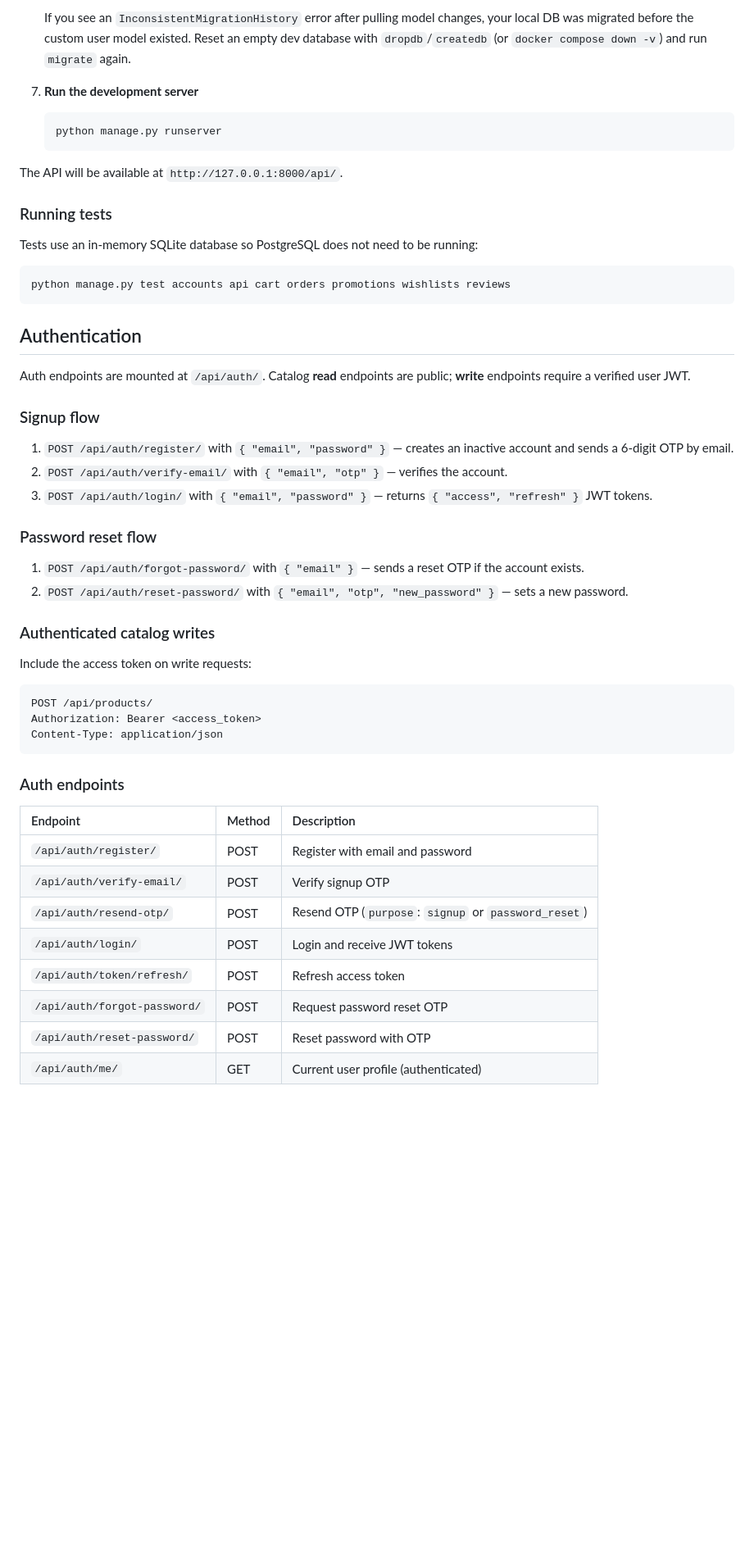
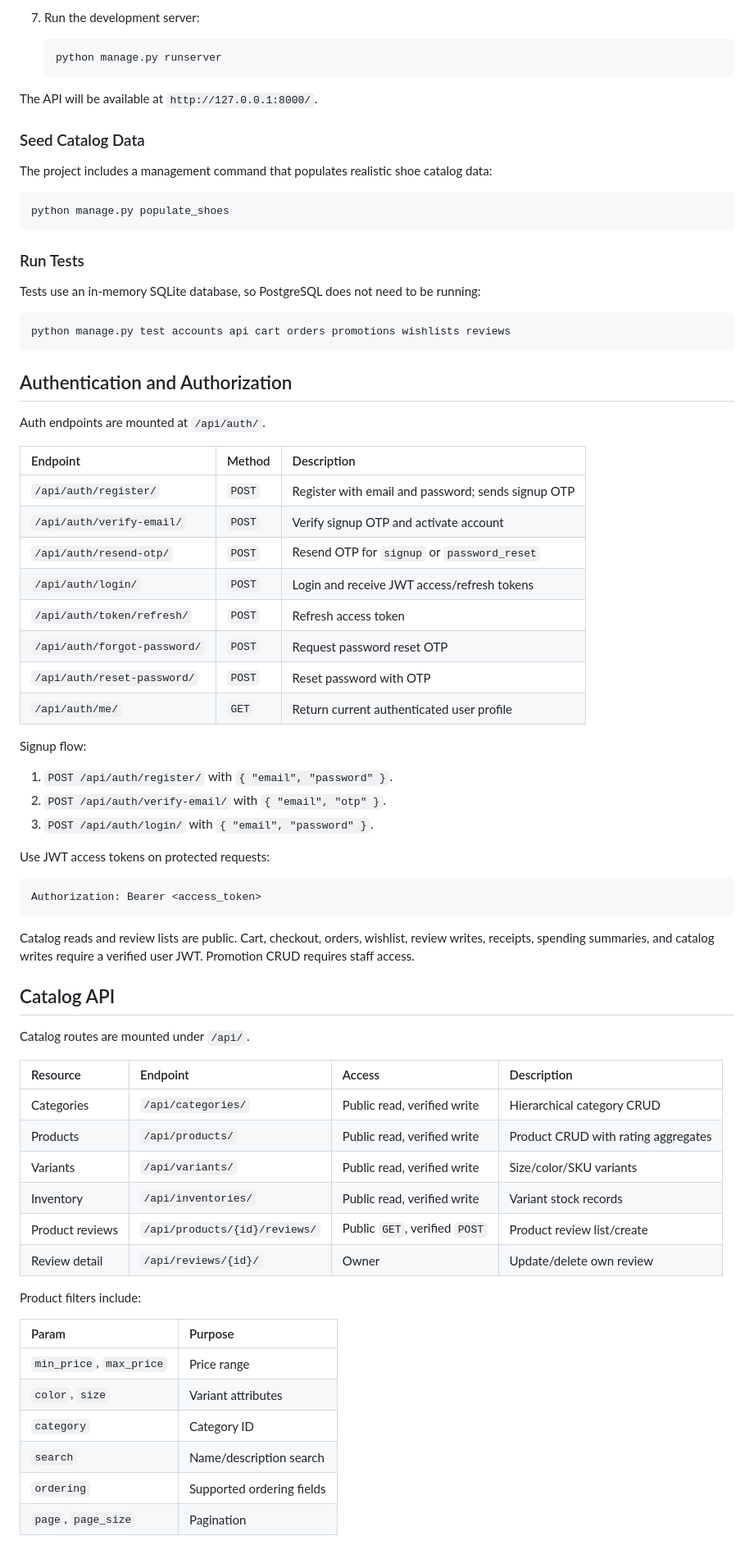
Before and after one commit to kyler004/E_commerce_catalog_api, a Markdown page: README.md, the part around one of its changes. Shown at 82% size. GitHub-like rendering; blank space fills up the shorter version.

Commit message:
docs: Edited readme.md file for documentation

````diff
--- a/README.md
+++ b/README.md
@@ -88,56 +83,78 @@ This is a robust backend API for an e-commerce platform, built using **Django**
 
-    If you see an `InconsistentMigrationHistory` error after pulling model changes, your local DB was migrated before the custom user model existed. Reset an empty dev database with `dropdb`/`createdb` (or `docker compose down -v`) and run `migrate` again.
+7. Run the development server:
 
-7.  **Run the development server**
+   ```bash
+   python manage.py runserver
+   ```
 
-    ```bash
-    python manage.py runserver
-    ```
+The API will be available at `http://127.0.0.1:8000/`.
 
-The API will be available at `http://127.0.0.1:8000/api/`.
+### Seed Catalog Data
 
-### Running tests
+The project includes a management command that populates realistic shoe catalog data:
 
-Tests use an in-memory SQLite database so PostgreSQL does not need to be running:
+```bash
+python manage.py populate_shoes
+```
+
+### Run Tests
+
+Tests use an in-memory SQLite database, so PostgreSQL does not need to be running:
 
 ```bash
 python manage.py test accounts api cart orders promotions wishlists reviews
 ```
 
-## Authentication
+## Authentication and Authorization
 
-Auth endpoints are mounted at `/api/auth/`. Catalog **read** endpoints are public; **write** endpoints require a verified user JWT.
+Auth endpoints are mounted at `/api/auth/`.
 
-### Signup flow
+| Endpoint | Method | Description |
+| :--- | :--- | :--- |
+| `/api/auth/register/` | `POST` | Register with email and password; sends signup OTP |
+| `/api/auth/verify-email/` | `POST` | Verify signup OTP and activate account |
+| `/api/auth/resend-otp/` | `POST` | Resend OTP for `signup` or `password_reset` |
+| `/api/auth/login/` | `POST` | Login and receive JWT access/refresh tokens |
+| `/api/auth/token/refresh/` | `POST` | Refresh access token |
+| `/api/auth/forgot-password/` | `POST` | Request password reset OTP |
+| `/api/auth/reset-password/` | `POST` | Reset password with OTP |
+| `/api/auth/me/` | `GET` | Return current authenticated user profile |
 
-1. `POST /api/auth/register/` with `{ "email", "password" }` — creates an inactive account and sends a 6-digit OTP by email.
-2. `POST /api/auth/verify-email/` with `{ "email", "otp" }` — verifies the account.
-3. `POST /api/auth/login/` with `{ "email", "password" }` — returns `{ "access", "refresh" }` JWT tokens.
+Signup flow:
 
-### Password reset flow
+1. `POST /api/auth/register/` with `{ "email", "password" }`.
+2. `POST /api/auth/verify-email/` with `{ "email", "otp" }`.
+3. `POST /api/auth/login/` with `{ "email", "password" }`.
 
-1. `POST /api/auth/forgot-password/` with `{ "email" }` — sends a reset OTP if the account exists.
-2. `POST /api/auth/reset-password/` with `{ "email", "otp", "new_password" }` — sets a new password.
-
-### Authenticated catalog writes
-
-Include the access token on write requests:
+Use JWT access tokens on protected requests:
 
 ```http
-POST /api/products/
 Authorization: Bearer <access_token>
-Content-Type: application/json
 ```
 
-### Auth endpoints
+Catalog reads and review lists are public. Cart, checkout, orders, wishlist, review writes, receipts, spending summaries, and catalog writes require a verified user JWT. Promotion CRUD requires staff access.
 
-| Endpoint | Method | Description |
-| :------- | :----- | :---------- |
-| `/api/auth/register/` | POST | Register with email and password |
-| `/api/auth/verify-email/` | POST | Verify signup OTP |
-| `/api/auth/resend-otp/` | POST | Resend OTP (`purpose`: `signup` or `password_reset`) |
-| `/api/auth/login/` | POST | Login and receive JWT tokens |
-| `/api/auth/token/refresh/` | POST | Refresh access token |
-| `/api/auth/forgot-password/` | POST | Request password reset OTP |
-| `/api/auth/reset-password/` | POST | Reset password with OTP |
-| `/api/auth/me/` | GET | Current user profile (authenticated) |
+## Catalog API
+
+Catalog routes are mounted under `/api/`.
+
+| Resource | Endpoint | Access | Description |
+| :--- | :--- | :--- | :--- |
+| Categories | `/api/categories/` | Public read, verified write | Hierarchical category CRUD |
+| Products | `/api/products/` | Public read, verified write | Product CRUD with rating aggregates |
+| Variants | `/api/variants/` | Public read, verified write | Size/color/SKU variants |
+| Inventory | `/api/inventories/` | Public read, verified write | Variant stock records |
+| Product reviews | `/api/products/{id}/reviews/` | Public `GET`, verified `POST` | Product review list/create |
+| Review detail | `/api/reviews/{id}/` | Owner | Update/delete own review |
+
+Product filters include:
+
+| Param | Purpose |
+| :--- | :--- |
+| `min_price`, `max_price` | Price range |
+| `color`, `size` | Variant attributes |
+| `category` | Category ID |
+| `search` | Name/description search |
+| `ordering` | Supported ordering fields |
+| `page`, `page_size` | Pagination |
+
````
Also changed, not shown: other parts of README.md (+232 -122 lines).
